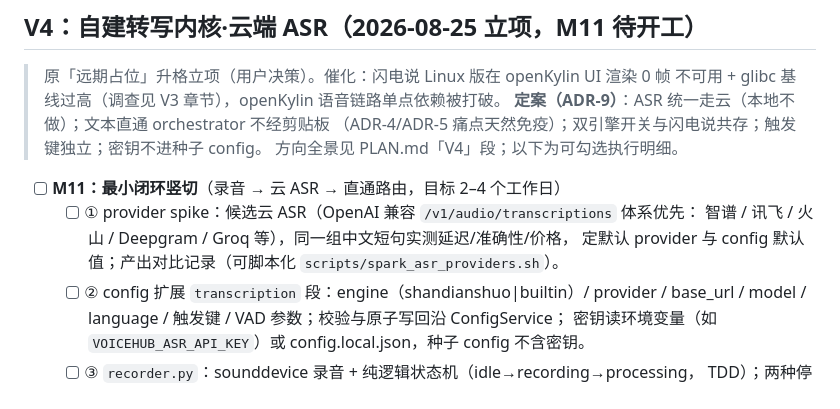
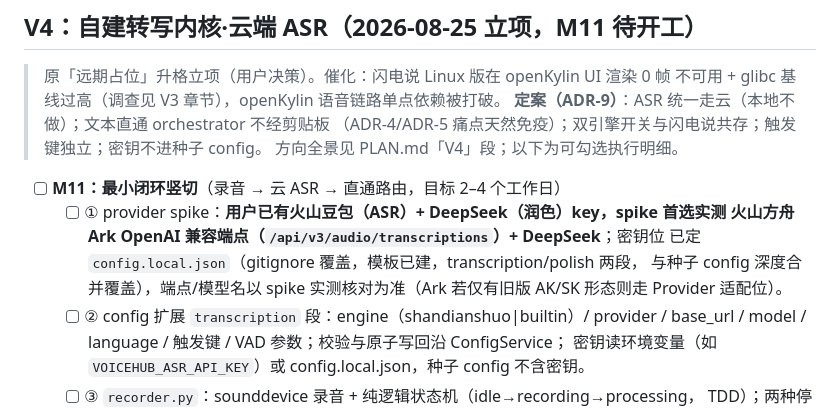
Before and after one commit to xiZAIzai/VoiceHub, a Markdown page: TASKS.md, the part around the change. Rendered like a GitHub page.

Commit message:
docs: M11-① provider 定向（火山方舟豆包 ASR + DeepSeek 润色，密钥位 config.local.json）

```diff
--- a/TASKS.md
+++ b/TASKS.md
@@ -93,9 +93,11 @@
 > 方向全景见 PLAN.md「V4」段；以下为可勾选执行明细。
 
 - [ ] **M11：最小闭环竖切**（录音 → 云 ASR → 直通路由，目标 2–4 个工作日）
-  - [ ] ① provider spike：候选云 ASR（OpenAI 兼容 `/v1/audio/transcriptions` 体系优先：
-    智谱 / 讯飞 / 火山 / Deepgram / Groq 等），同一组中文短句实测延迟/准确性/价格，
-    定默认 provider 与 config 默认值；产出对比记录（可脚本化 `scripts/spark_asr_providers.sh`）。
+  - [ ] ① provider spike：**用户已有火山豆包（ASR）+ DeepSeek（润色）key，spike 首选实测
+    火山方舟 Ark OpenAI 兼容端点（`/api/v3/audio/transcriptions`）+ DeepSeek**；密钥位
+    已定 `config.local.json`（gitignore 覆盖，模板已建，transcription/polish 两段，
+    与种子 config 深度合并覆盖），端点/模型名以 spike 实测核对为准（Ark 若仅有旧版
+    AK/SK 形态则走 Provider 适配位）。
   - [ ] ② config 扩展 `transcription` 段：engine（shandianshuo|builtin）/ provider /
     base_url / model / language / 触发键 / VAD 参数；校验与原子写回沿 ConfigService；
     密钥读环境变量（如 `VOICEHUB_ASR_API_KEY`）或 config.local.json，种子 config 不含密钥。
```
